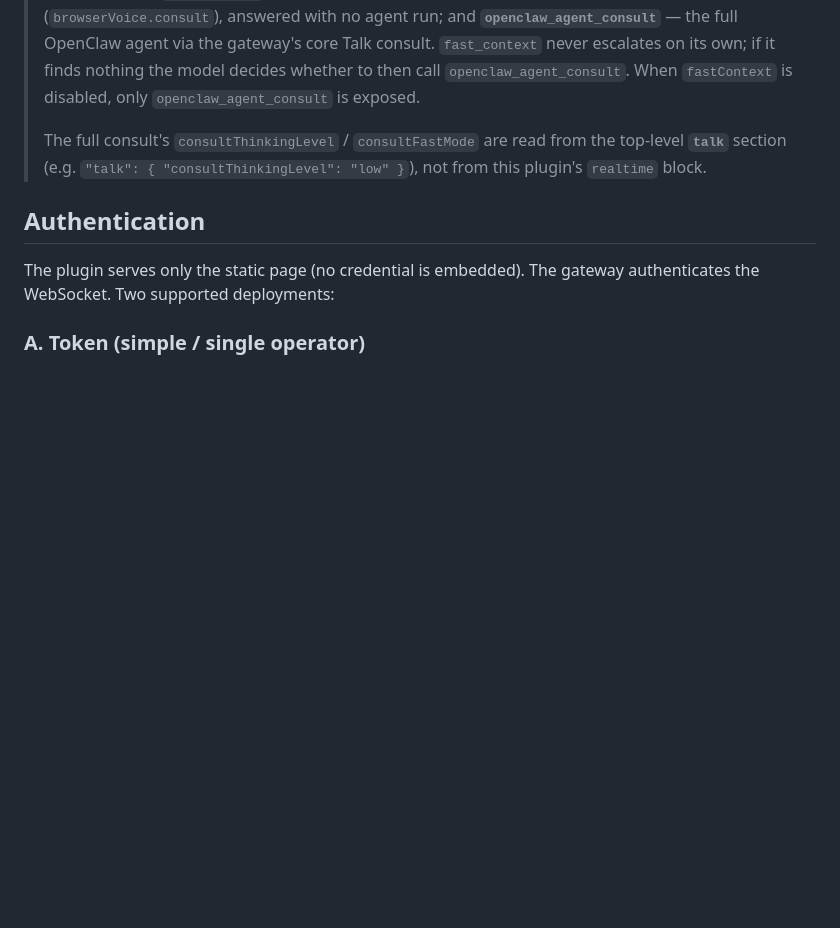
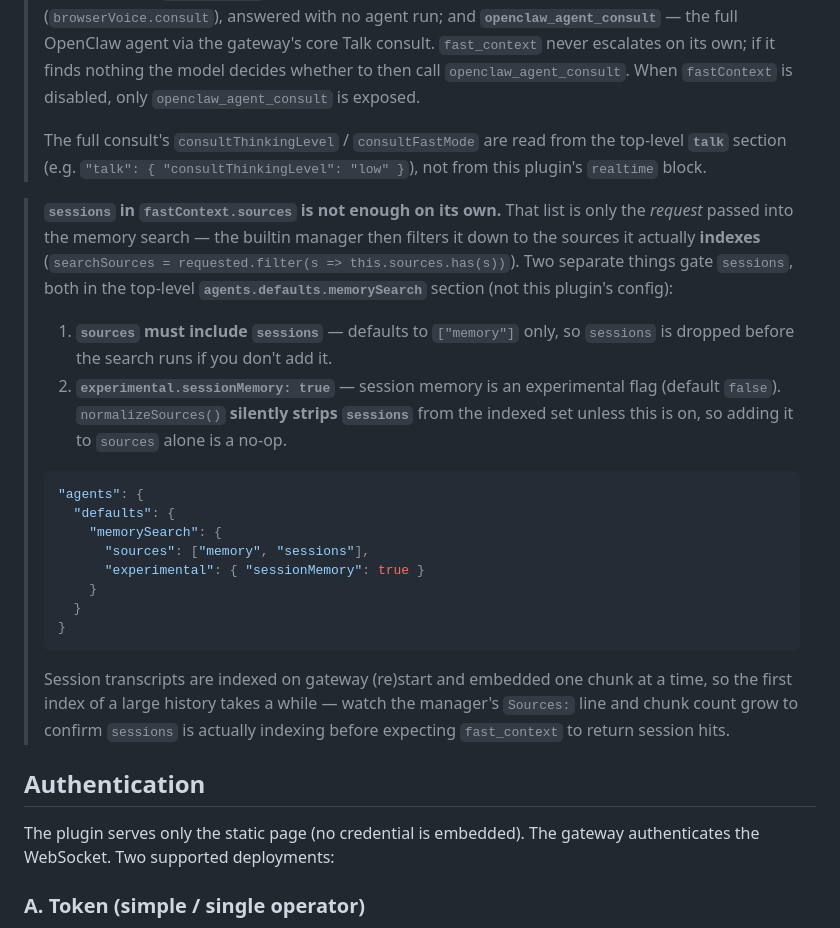
Before and after one commit to sureclaw-ai/sureclaw-voice, a Markdown page: README.md, the part around the change. GitHub-like rendering; blank space fills up the shorter version.

Commit message:
Add experimental session search to readme

````diff
--- a/README.md
+++ b/README.md
@@ -114,6 +114,36 @@ Everything is optional except a usable `realtime.provider` — without one,
 > top-level **`talk`** section (e.g. `"talk": { "consultThinkingLevel": "low" }`),
 > not from this plugin's `realtime` block.
 
+> **`sessions` in `fastContext.sources` is not enough on its own.** That list is
+> only the *request* passed into the memory search — the builtin manager then
+> filters it down to the sources it actually **indexes**
+> (`searchSources = requested.filter(s => this.sources.has(s))`). Two separate
+> things gate `sessions`, both in the top-level **`agents.defaults.memorySearch`**
+> section (not this plugin's config):
+>
+> 1. **`sources` must include `sessions`** — defaults to `["memory"]` only, so
+>    `sessions` is dropped before the search runs if you don't add it.
+> 2. **`experimental.sessionMemory: true`** — session memory is an experimental
+>    flag (default `false`). `normalizeSources()` **silently strips `sessions`**
+>    from the indexed set unless this is on, so adding it to `sources` alone is a
+>    no-op.
+>
+> ```jsonc
+> "agents": {
+>   "defaults": {
+>     "memorySearch": {
+>       "sources": ["memory", "sessions"],
+>       "experimental": { "sessionMemory": true }
+>     }
+>   }
+> }
+> ```
+>
+> Session transcripts are indexed on gateway (re)start and embedded one chunk at a
+> time, so the first index of a large history takes a while — watch
+> the manager's `Sources:` line and chunk count grow to confirm `sessions` is
+> actually indexing before expecting `fast_context` to return session hits.
+
 ## Authentication
 
 The plugin serves only the static page (no credential is embedded). The gateway
````
Also changed, not shown: INSTALLATION.md (+28 -0 lines).
